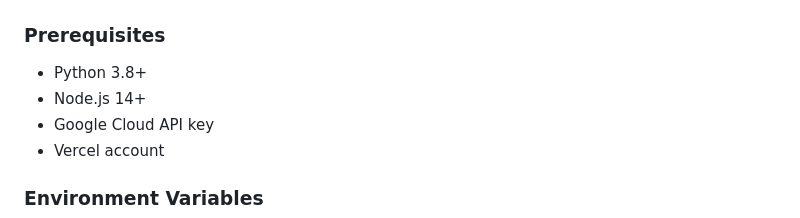
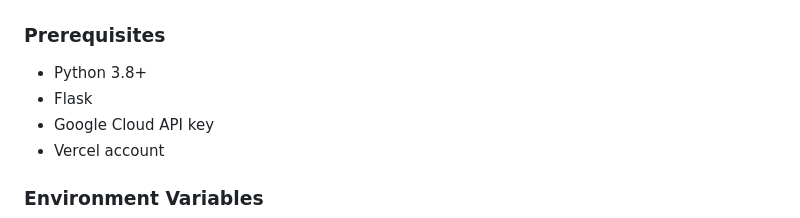
Before and after one commit to synthara-company/ai-chat, a Markdown page: README.md, the part around the change. GitHub-like rendering.

Commit message:
Update prerequisites: Replace Node.js with Flask

```diff
--- a/README.md
+++ b/README.md
@@ -184,7 +184,7 @@ Deploy the example using [Vercel](https://vercel.com?utm_source=github&utm_mediu
 
 ### Prerequisites
 - Python 3.8+
-- Node.js 14+
+- Flask
 - Google Cloud API key
 - Vercel account
 
```
